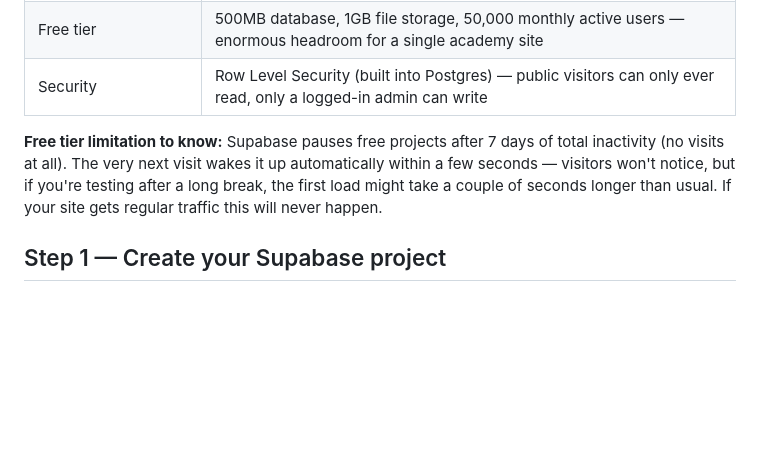
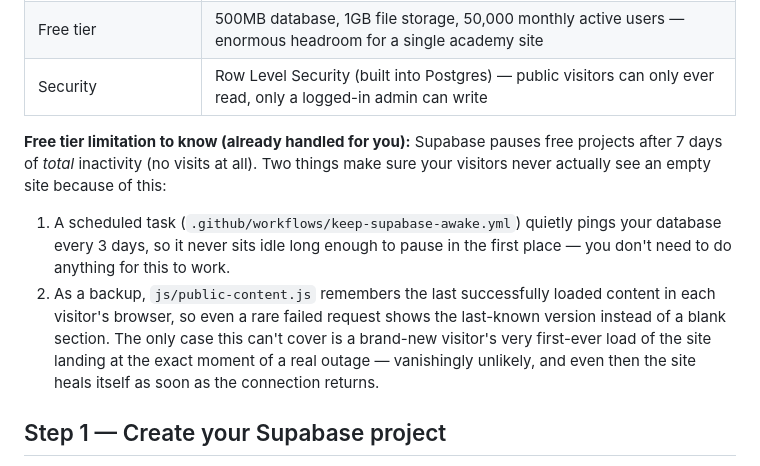
Before and after one commit to sentoukenadmin-glitch/sentou-ken-website, a Markdown page: ADMIN-SETUP.md, the part around the change. Drawn GitHub-style; blank space fills up the shorter version.

Commit message:
Document the keep-alive workflow and cache fallback

```diff
--- a/ADMIN-SETUP.md
+++ b/ADMIN-SETUP.md
@@ -14,11 +14,20 @@ all together. No coding required for any of this.
 | Free tier | 500MB database, 1GB file storage, 50,000 monthly active users — enormous headroom for a single academy site |
 | Security | Row Level Security (built into Postgres) — public visitors can only ever read, only a logged-in admin can write |
 
-**Free tier limitation to know:** Supabase pauses free projects after 7 days
-of total inactivity (no visits at all). The very next visit wakes it up
-automatically within a few seconds — visitors won't notice, but if you're
-testing after a long break, the first load might take a couple of seconds
-longer than usual. If your site gets regular traffic this will never happen.
+**Free tier limitation to know (already handled for you):** Supabase pauses
+free projects after 7 days of *total* inactivity (no visits at all). Two
+things make sure your visitors never actually see an empty site because of
+this:
+1. A scheduled task (`.github/workflows/keep-supabase-awake.yml`) quietly
+   pings your database every 3 days, so it never sits idle long enough to
+   pause in the first place — you don't need to do anything for this to work.
+2. As a backup, `js/public-content.js` remembers the last successfully
+   loaded content in each visitor's browser, so even a rare failed request
+   shows the last-known version instead of a blank section.
+The only case this can't cover is a brand-new visitor's very first-ever load
+of the site landing at the exact moment of a real outage — vanishingly
+unlikely, and even then the site heals itself as soon as the connection
+returns.
 
 ## Step 1 — Create your Supabase project
 
```
